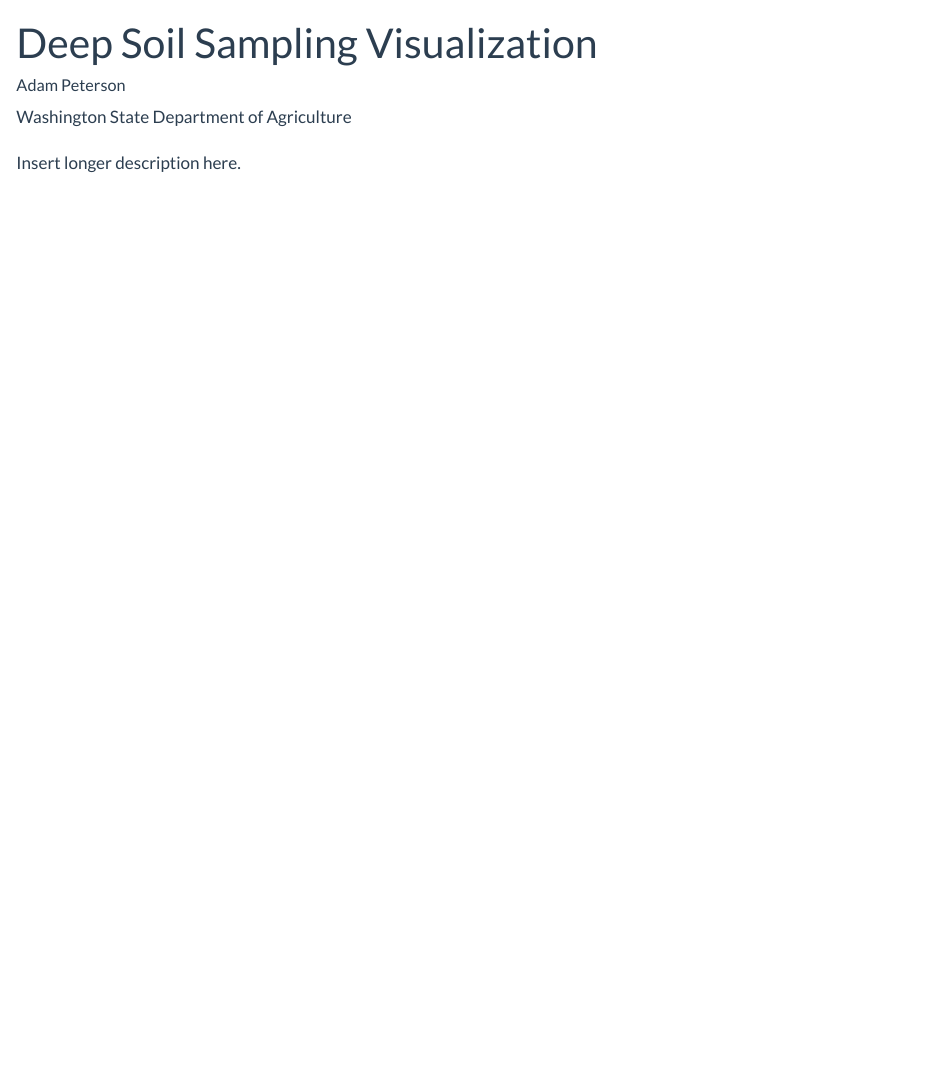
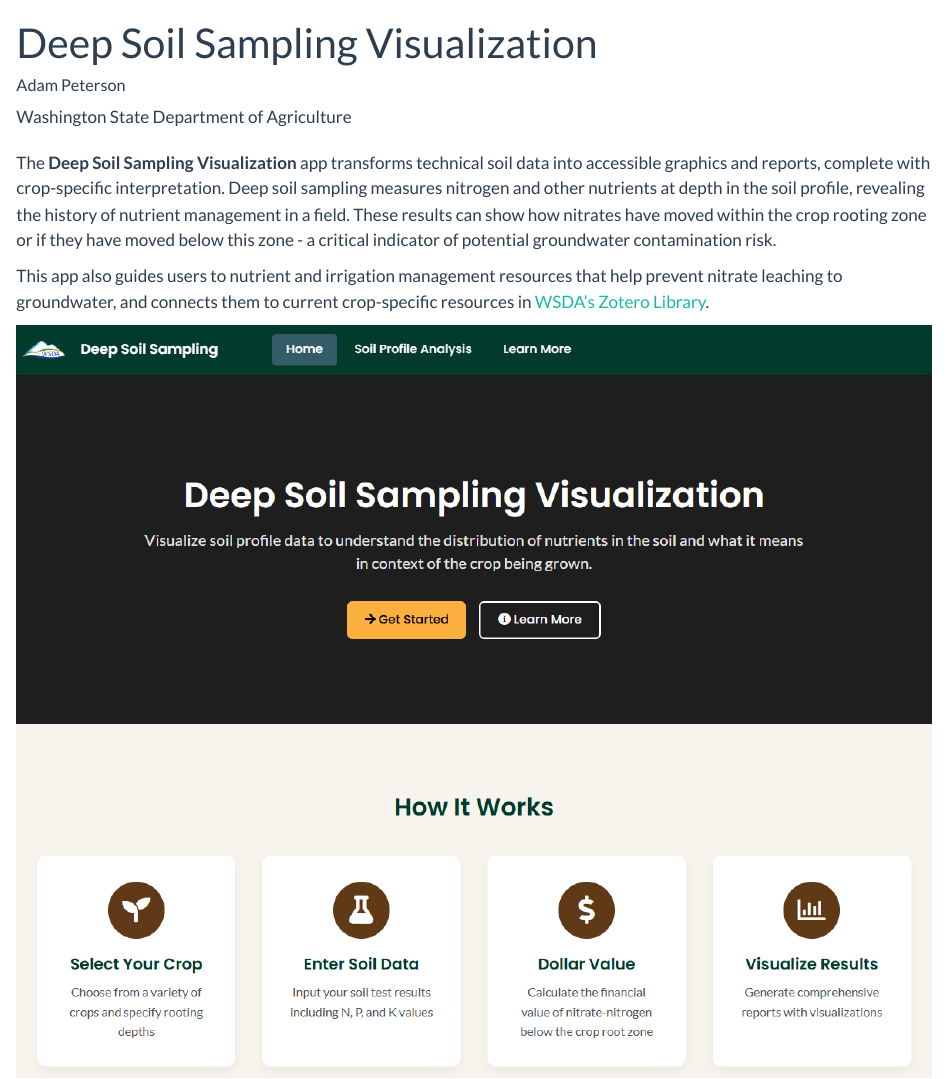
Before and after one commit to WA-Department-of-Agriculture/gallery, a Quarto document (developing/dss/index.qmd): the page in a window 1100 px wide, from its top. Rendered offline with R 4.5, knitr and Pandoc in place of Quarto, with nearby package versions.

Commit message:
Add DSS longer description and screenshot

```diff
--- a/developing/dss/index.qmd
+++ b/developing/dss/index.qmd
@@ -17,6 +17,9 @@ image-alt: "Photo of a field of corn with the text 'Coming Soon' overlayed. Phot
 #   url: https://wsda.shinyapps.io/dss-visualization/
 ---
 
-Insert longer description here.
+The **Deep Soil Sampling Visualization** app transforms technical soil data into accessible graphics and reports, complete with crop-specific interpretation. Deep soil sampling measures nitrogen and other nutrients at depth in the soil profile, revealing the history of nutrient management in a field. These results can show how nitrates have moved within the crop rooting zone or if they have moved below this zone - a critical indicator of potential groundwater contamination risk.
 
-<!-- [![](featured.png){.img-center fig-alt="Screenshot of app with inputs and soil profile visualization" target="_blank"}](https://wsda.shinyapps.io/dss-visualization/) -->
+This app also guides users to nutrient and irrigation management resources that help prevent nitrate leaching to groundwater, and connects them to current crop-specific resources in [WSDA’s Zotero Library](https://wsda.quarto.pub/washi-gallery/tools/zotero/).
+
+
+![](featured.png){.img-center fig-alt="Screenshot of the app home page" target="_blank"}
```
Also changed, not shown: developing/dss/featured.png.
